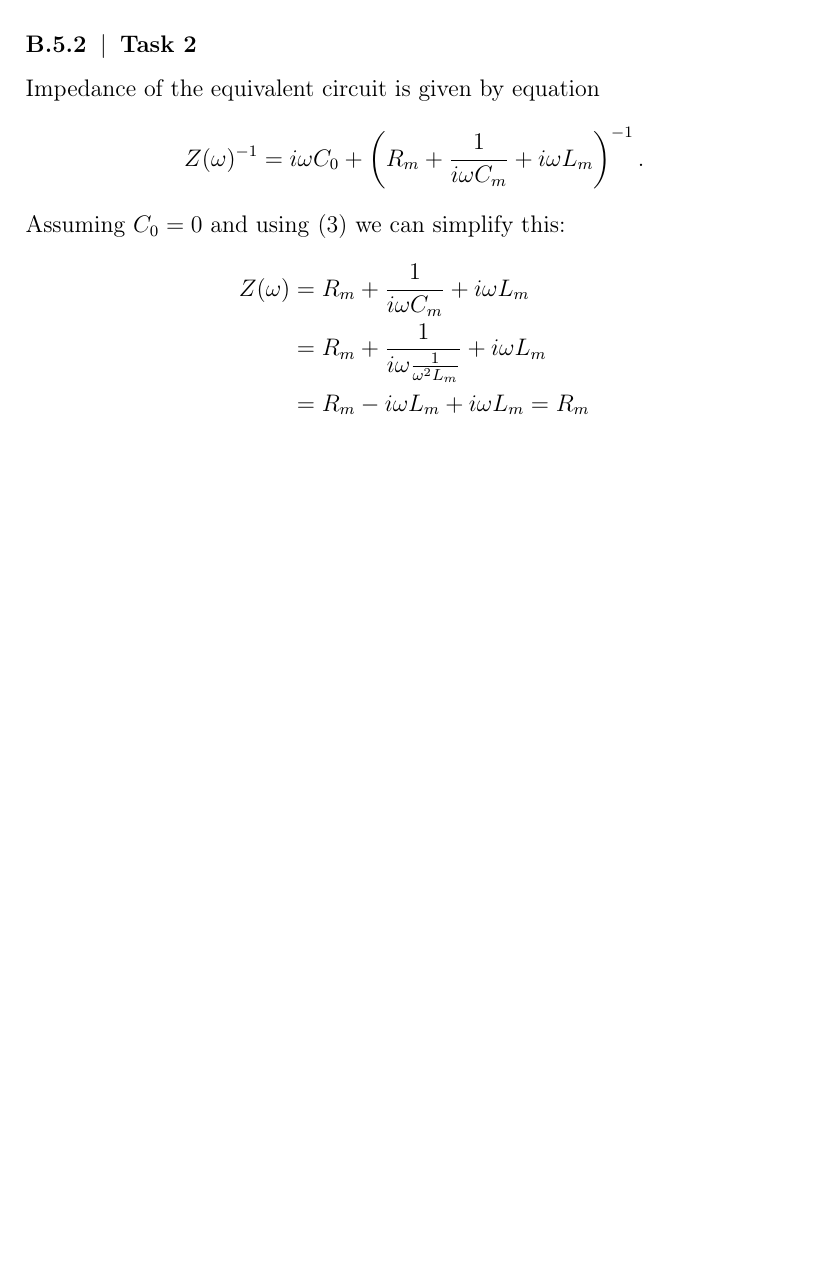
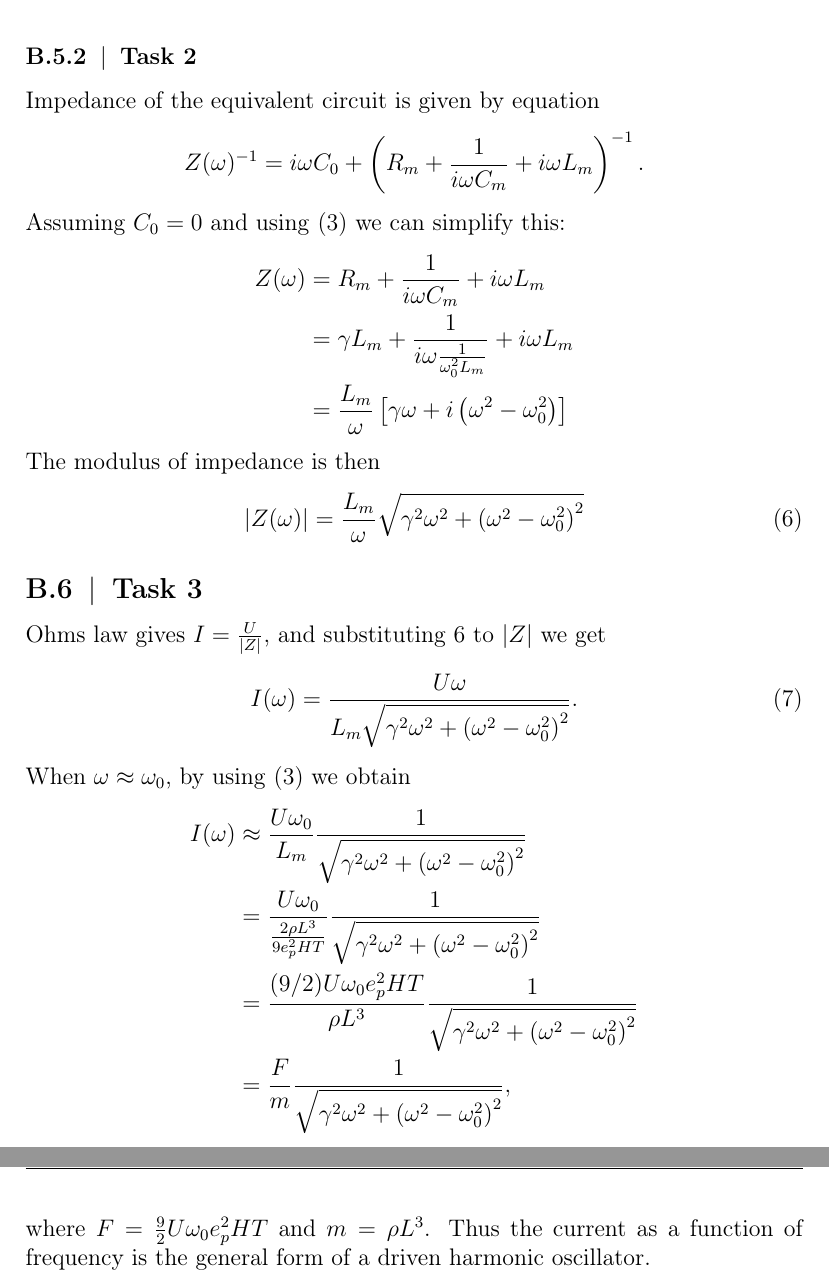
Before and after one commit to Joonardo/Kvartsiresonaattori, a LaTeX document (kvartsi.tex): part of page 15 of 15 before the commit and two parts of pages 15 and 16 of 16 after it, the two joined at a grey line, cut so that both start at the same text, the shorter picture padded with empty space. Compiled offline with pdfLaTeX.

Commit message:
Kaikki pretaskit tehty

```diff
--- a/kvartsi.tex
+++ b/kvartsi.tex
@@ -318,7 +318,25 @@ Z(\omega)^{-1} = i\omega C_0 + \left(R_m+\frac{1}{i\omega C_m} + i\omega L_m \ri
 Assuming $C_0=0$ and using \eqref{eqn:equivalent} we can simplify this:
 \begin{align*}
 Z(\omega) &= R_m+\frac{1}{i\omega C_m} + i\omega L_m\\
-&=R_m+\frac{1}{i\omega \frac{1}{\omega^2L_m}} + i\omega L_m\\
-&=R_m -i\omega L_m + i\omega L_m = R_m
+&=\gamma L_m+\frac{1}{i\omega \frac{1}{\omega_0^2L_m}} + i\omega L_m\\
+&=\frac{L_m}{\omega}\left[\gamma\omega + i\left(\omega^2 - \omega_0^2\right)\right]
 \end{align*}
+The modulus of impedance is then
+\begin{align} \label{eqn:impedance}
+\left| Z(\omega) \right| = \frac{L_m}{\omega}\sqrt{\gamma^2\omega^2 +\left(\omega^2 - \omega_0^2\right)^2}
+\end{align}
+
+\subsection{Task 3}
+Ohms law gives $I = \frac{U}{|Z|}$, and substituting \ref{eqn:impedance} to $|Z|$ we get
+\begin{align}
+	I(\omega) = \frac{U\omega}{L_m\sqrt{\gamma^2\omega^2 +\left(\omega^2 - \omega_0^2\right)^2}}.
+\end{align}
+When $\omega \approx \omega_0$, by using \eqref{eqn:equivalent} we obtain
+\begin{align*}
+	I(\omega) &\approx \frac{U\omega_0}{L_m}\frac{1}{\sqrt{\gamma^2\omega^2 +\left(\omega^2 - \omega_0^2\right)^2}}\\
+	&=\frac{U\omega_0}{\frac{2\rho L^3}{9e_p^2HT}}\frac{1}{\sqrt{\gamma^2\omega^2 +\left(\omega^2 - \omega_0^2\right)^2}}\\
+	&=\frac{(9/2)U\omega_0e_p^2HT}{\rho L^3}\frac{1}{\sqrt{\gamma^2\omega^2 +\left(\omega^2 - \omega_0^2\right)^2}}\\
+	&=\frac{F}{m}\frac{1}{\sqrt{\gamma^2\omega^2 +\left(\omega^2 - \omega_0^2\right)^2}},
+\end{align*}
+where $F = \frac{9}{2}U\omega_0e_p^2HT$ and $m = \rho L^3$. Thus the current as a function of frequency is the general form of a driven harmonic oscillator.
 \end{document}
```
Also changed, not shown: kvartsi.pdf, 1 other file.
